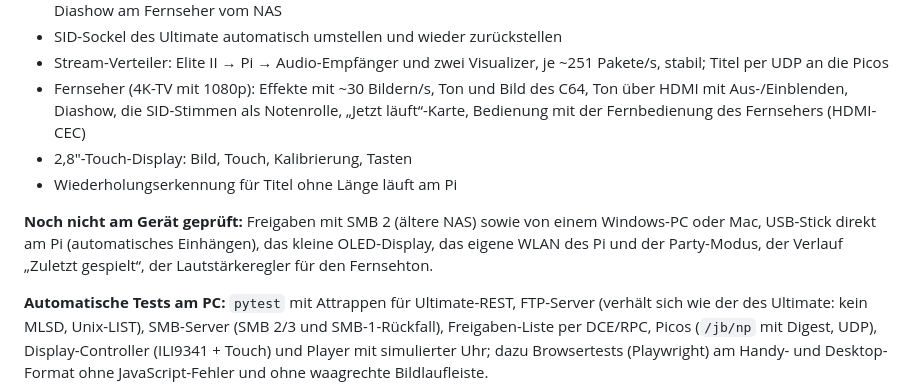
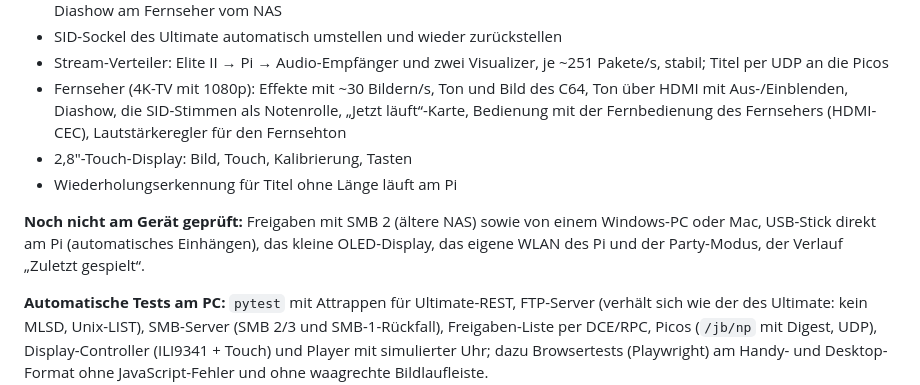
Before and after one commit to sedorrr/c64-pi-jukebox, a Markdown page: README_DE.md, the part around the change. Rendered like a GitHub page.

```diff
--- a/README_DE.md
+++ b/README_DE.md
@@ -88,13 +88,13 @@ und wird komplett über eine **Weboberfläche** gesteuert – am Handy wie am PC
 - Stream-Verteiler: Elite II → Pi → Audio-Empfänger und zwei Visualizer, je ~251 Pakete/s, stabil; Titel per UDP an
   die Picos
 - Fernseher (4K-TV mit 1080p): Effekte mit ~30 Bildern/s, Ton und Bild des C64, Ton über HDMI mit Aus-/Einblenden,
-  Diashow, die SID-Stimmen als Notenrolle, „Jetzt läuft“-Karte, Bedienung mit der Fernbedienung des Fernsehers (HDMI-CEC)
+  Diashow, die SID-Stimmen als Notenrolle, „Jetzt läuft“-Karte, Bedienung mit der Fernbedienung des Fernsehers (HDMI-CEC),
+  Lautstärkeregler für den Fernsehton
 - 2,8″-Touch-Display: Bild, Touch, Kalibrierung, Tasten
 - Wiederholungserkennung für Titel ohne Länge läuft am Pi
 
 **Noch nicht am Gerät geprüft:** Freigaben mit SMB 2 (ältere NAS) sowie von einem Windows-PC oder Mac, USB-Stick direkt am Pi (automatisches
-Einhängen), das kleine OLED-Display, das eigene WLAN des Pi und der Party-Modus, der Verlauf „Zuletzt gespielt“, der
-Lautstärkeregler für den Fernsehton.
+Einhängen), das kleine OLED-Display, das eigene WLAN des Pi und der Party-Modus, der Verlauf „Zuletzt gespielt“.
 
 **Automatische Tests am PC:** `pytest` mit Attrappen für Ultimate-REST, FTP-Server (verhält sich wie der des Ultimate:
 kein MLSD, Unix-LIST), SMB-Server (SMB 2/3 und SMB-1-Rückfall), Freigaben-Liste per DCE/RPC, Picos (`/jb/np` mit
```
Also changed, not shown: README.md (+3 -3 lines).
